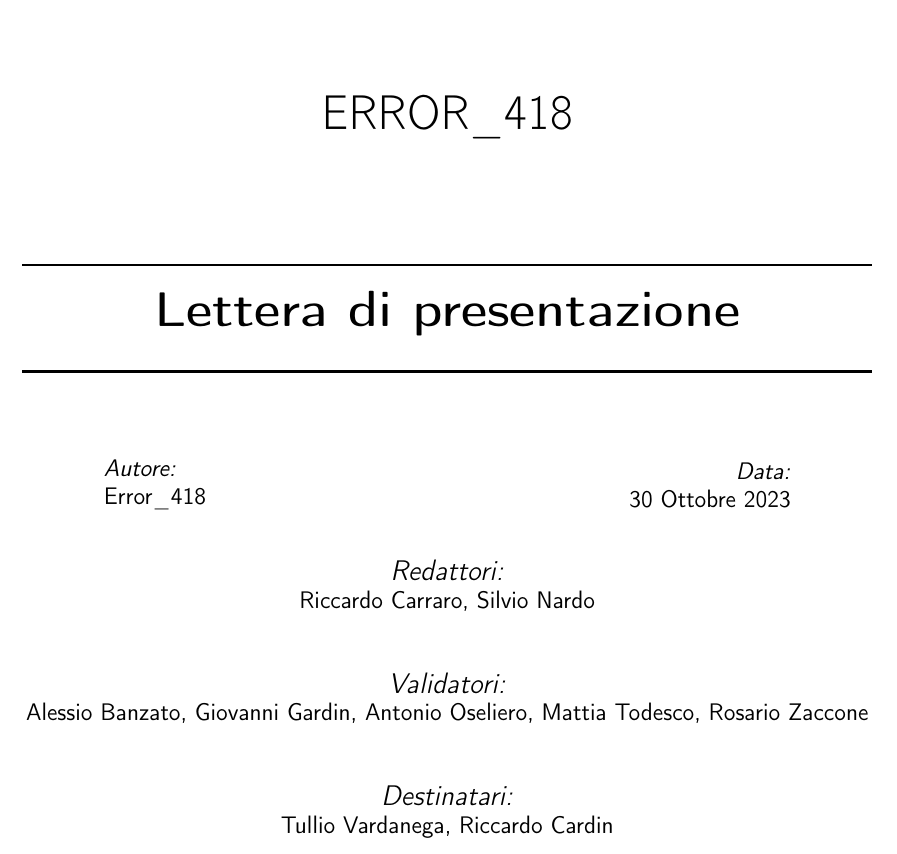
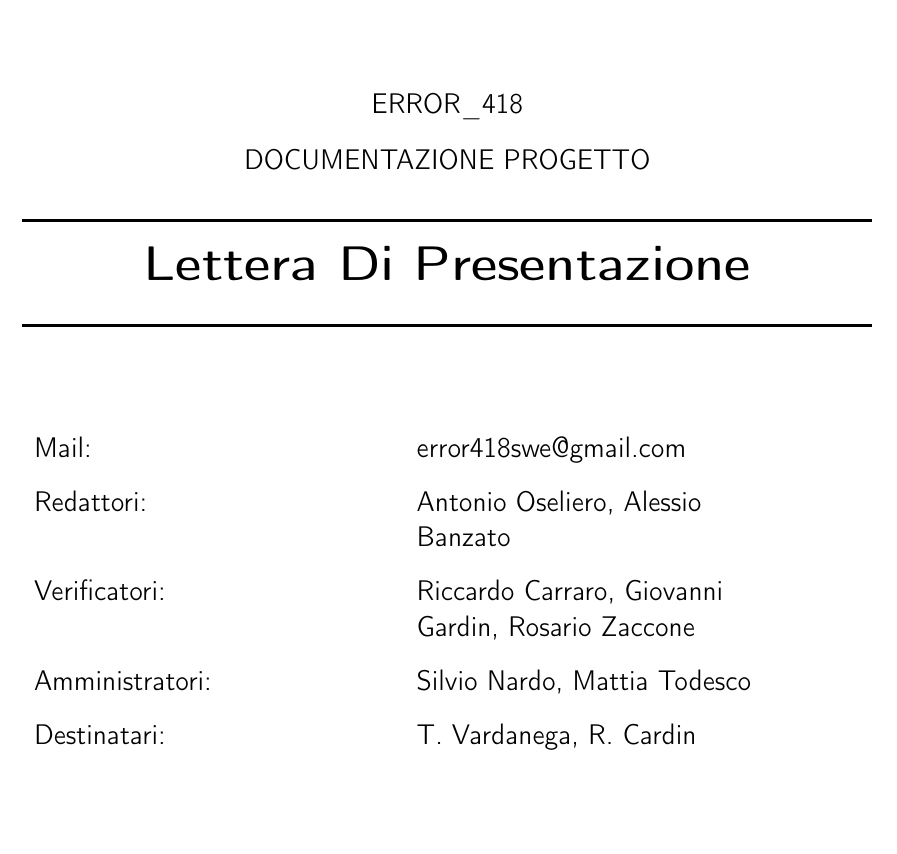
Before and after one commit to SilvioNardo/Fork-documenti, a LaTeX document (File .tex/Lettera Di Presentazione.tex): part of page 1 of 2, cut so that both start at the same text, the shorter picture padded with empty space. Compiled offline with pdfLaTeX.

Commit message:
Sistemata Lettera di presentazione

```diff
--- a/File .tex/LetteraDiPresentazione.tex
+++ b/File .tex/Lettera Di Presentazione.tex
@@ -14,7 +14,7 @@
 \usepackage{booktabs}
 \usepackage{caption}
 %------------------------
-\title{\Huge Lettera di presentazione}
+\title{\Huge Lettera Di Presentazione}
 \author{Error\_418}
 \newcommand{\HRule}{\rule{\linewidth}{0.5mm}}
 \setlength {\marginparwidth }{2cm}
@@ -34,7 +34,8 @@
 %----------------------------------------------------------------------------------------
 %	HEADING SECTIONS
 %----------------------------------------------------------------------------------------
-\textsf{\Huge ERROR\_418}\\[2cm]
+\textsf{\Large ERROR\_418}\\[0.5cm]
+\textsf{\Large DOCUMENTAZIONE PROGETTO}\\[0.5cm]
 %----------------------------------------------------------------------------------------
 %	TITLE SECTION
 %----------------------------------------------------------------------------------------
@@ -45,32 +46,21 @@
 %----------------------------------------------------------------------------------------
 %	AUTHOR SECTION
 %----------------------------------------------------------------------------------------
-\begin{minipage}{0.4\textwidth}
-\begin{flushleft} \large
-\emph{Autore:}\\
-\@author % Your name
-\end{flushleft}
-\end{minipage}
-\begin{minipage}{0.4\textwidth}
-\begin{flushright} \large
-\emph{Data:}\\
-{\large 30 Ottobre 2023}\\[1cm]
-\end{flushright}
-\end{minipage}
-
-\vspace{0.5cm} % Spazio aggiuntivo tra le sezioni
 
 \begin{center} % Centro delle sezioni Redattore e Validatori
-\emph{\Large Redattori:}\\
-\large{Riccardo Carraro, Silvio Nardo}\\
-\vspace{1cm} % Spazio aggiuntivo tra le voci Redattore e Validatori
-\emph{\Large Validatori:}\\
-\large{Alessio Banzato, Giovanni Gardin, Antonio Oseliero, Mattia Todesco, Rosario Zaccone}\\
-% Inserisci i nomi dei validatori qui
-\vspace{1cm} % Spazio aggiuntivo tra le voci Redattore e Validatori
-\emph{\Large Destinatari:}\\
-\large{Tullio Vardanega, Riccardo Cardin}
-% Inserisci i nomi dei validatori qui
+    \Large
+    \setlength{\extrarowheight}{9pt}
+    \raggedright
+    \begin{tabularx}{0.9\textwidth} [right] {
+            >{\raggedright\arraybackslash}X
+            >{\raggedright\arraybackslash}X
+        }
+        Mail:           & error418swe@gmail.com                              \\
+        Redattori:      & Antonio Oseliero, Alessio Banzato                  \\
+        Verificatori:   & Riccardo Carraro, Giovanni Gardin, Rosario Zaccone \\
+        Amministratori: & Silvio Nardo, Mattia Todesco                       \\
+        Destinatari:    & T. Vardanega, R. Cardin
+    \end{tabularx}
 \end{center}
 
 \vfill % Fill the rest of the page with whitespace
```
Also changed, not shown: 1 - Candidatura/Lettera Di Presentazione.pdf (added), File .tex/Lettera Di Presentazione.tex (19 more changed lines).
